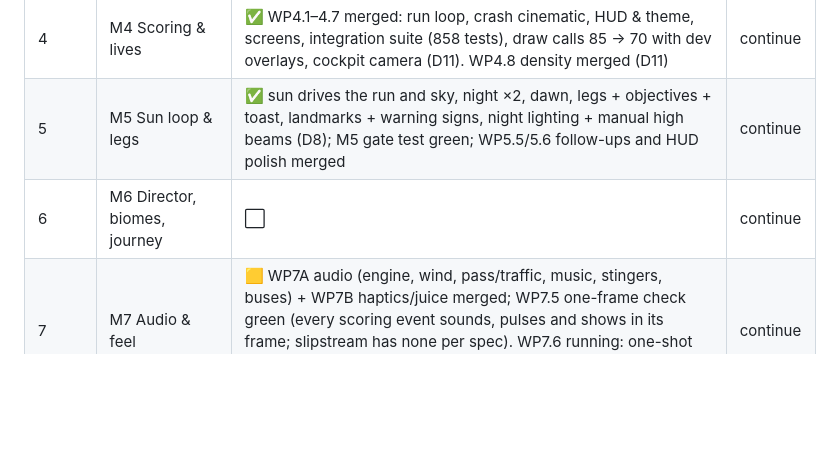
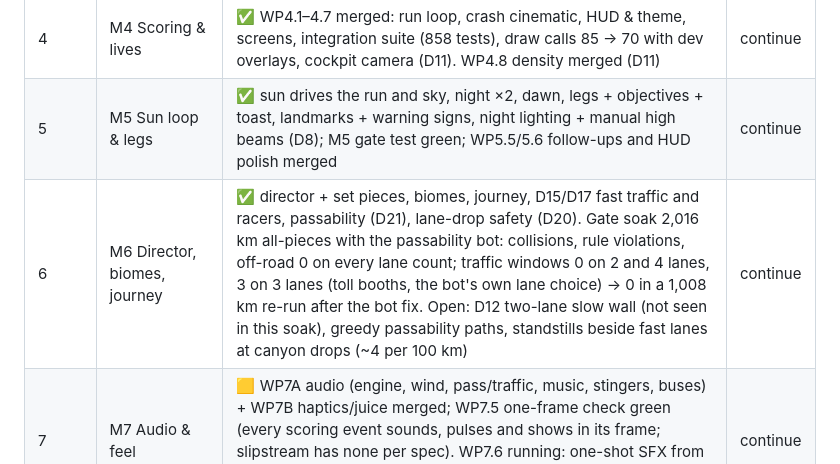
Before and after one commit to b3vet/westbound, a Markdown page: docs/IMPLEMENTATION_PLAN.md, the part around the change. Rendered like a GitHub page; blank space fills up the shorter version.

Commit message:
Plan: M6 gate result; PASSABILITY open items after WP6.10
Co-Authored-By: Claude Opus 5.5 <noreply@anthropic.com>
Claude-Session: https://claude.ai/code/session_01TcMqR19wW8umBNNS6QLcPv

```diff
--- a/docs/IMPLEMENTATION_PLAN.md
+++ b/docs/IMPLEMENTATION_PLAN.md
@@ -311,7 +311,7 @@ Updated by the orchestrator at every merge.
 | 3 | M3 Traffic (+ Track C) | ✅ owner review passed ("traffic really good"); 10,024 km soak: 0 collisions and 0 rule violations; impossible windows 0 on 3 lanes (D12) | ⏸ pause |
 | 4 | M4 Scoring & lives | ✅ WP4.1–4.7 merged: run loop, crash cinematic, HUD & theme, screens, integration suite (858 tests), draw calls 85 → 70 with dev overlays, cockpit camera (D11). WP4.8 density merged (D11) | continue |
 | 5 | M5 Sun loop & legs | ✅ sun drives the run and sky, night ×2, dawn, legs + objectives + toast, landmarks + warning signs, night lighting + manual high beams (D8); M5 gate test green; WP5.5/5.6 follow-ups and HUD polish merged | continue |
-| 6 | M6 Director, biomes, journey | ⬜ | continue |
+| 6 | M6 Director, biomes, journey | ✅ director + set pieces, biomes, journey, D15/D17 fast traffic and racers, passability (D21), lane-drop safety (D20). Gate soak 2,016 km all-pieces with the passability bot: collisions, rule violations, off-road 0 on every lane count; traffic windows 0 on 2 and 4 lanes, 3 on 3 lanes (toll booths, the bot's own lane choice) → 0 in a 1,008 km re-run after the bot fix. Open: D12 two-lane slow wall (not seen in this soak), greedy passability paths, standstills beside fast lanes at canyon drops (~4 per 100 km) | continue |
 | 7 | M7 Audio & feel | 🟨 WP7A audio (engine, wind, pass/traffic, music, stingers, buses) + WP7B haptics/juice merged; WP7.5 one-frame check green (every scoring event sounds, pulses and shows in its frame; slipstream has none per spec). WP7.6 running: one-shot SFX from OGG to WAV (each OGG voice costs ~0.6 ms decoder setup). Owner feel check on native pending | continue |
 | 8 | M8 Meta | 🟨 WP8.5 title, attract drive and online hub; WP8.1 versioned save (migrations keep existing players' settings and bests), settings in 3 pages, first-run chooser + 20 s warm-up (D22–D25). Next: WP8.2 garage, WP8.3 achievements, WP8.4 Daily Drive ghost | continue |
 | 9 | M9 Hardening & release | ⬜ | final |
```
Also changed, not shown: docs/PASSABILITY.md (+2 -1 lines).
